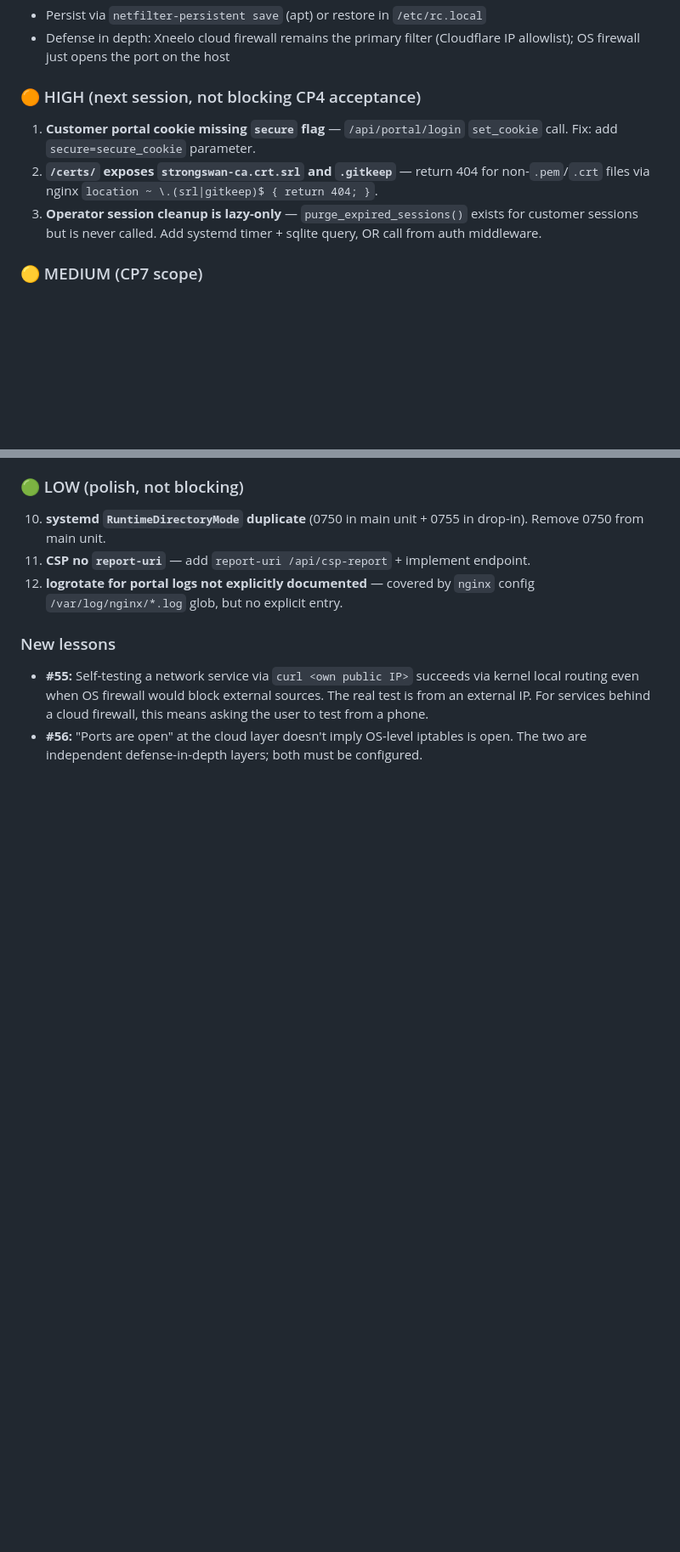
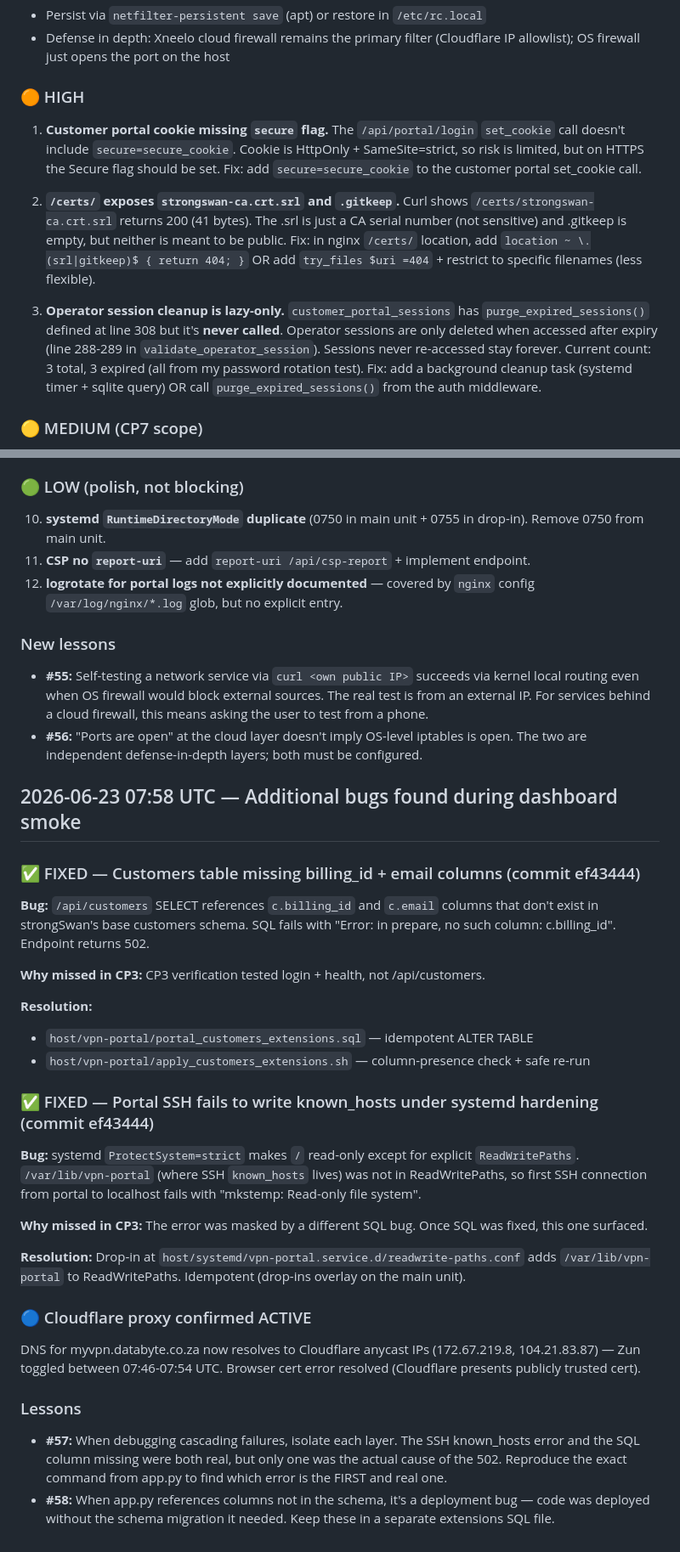
Before and after one commit to Dippie-WP/databyte-Ikev2, a Markdown page: docs/ISSUES-LOG.md, 2 parts joined by grey strips. Shown at 85% size. Rendered like a GitHub page; blank space fills up the shorter version.

Commit message:
docs: add 2 fixed bugs + Cloudflare proxy activation to ISSUES-LOG

```diff
--- a/docs/ISSUES-LOG.md
+++ b/docs/ISSUES-LOG.md
@@ -263,11 +263,13 @@ Reference rules snapshot committed at `host/firewall/rules.v4`.
 - Persist via `netfilter-persistent save` (apt) or restore in `/etc/rc.local`
 - Defense in depth: Xneelo cloud firewall remains the primary filter (Cloudflare IP allowlist); OS firewall just opens the port on the host
 
-### 🟠 HIGH (next session, not blocking CP4 acceptance)
+### 🟠 HIGH
 
-1. **Customer portal cookie missing `secure` flag** — `/api/portal/login` `set_cookie` call. Fix: add `secure=secure_cookie` parameter.
-2. **`/certs/` exposes `strongswan-ca.crt.srl` and `.gitkeep`** — return 404 for non-`.pem`/`.crt` files via nginx `location ~ \.(srl|gitkeep)$ { return 404; }`.
-3. **Operator session cleanup is lazy-only** — `purge_expired_sessions()` exists for customer sessions but is never called. Add systemd timer + sqlite query, OR call from auth middleware.
+1. **Customer portal cookie missing `secure` flag.** The `/api/portal/login` `set_cookie` call doesn't include `secure=secure_cookie`. Cookie is HttpOnly + SameSite=strict, so risk is limited, but on HTTPS the Secure flag should be set. Fix: add `secure=secure_cookie` to the customer portal set_cookie call.
+
+2. **`/certs/` exposes `strongswan-ca.crt.srl` and `.gitkeep`.** Curl shows `/certs/strongswan-ca.crt.srl` returns 200 (41 bytes). The .srl is just a CA serial number (not sensitive) and .gitkeep is empty, but neither is meant to be public. Fix: in nginx `/certs/` location, add `location ~ \.(srl|gitkeep)$ { return 404; }` OR add `try_files $uri =404` + restrict to specific filenames (less flexible).
+
+3. **Operator session cleanup is lazy-only.** `customer_portal_sessions` has `purge_expired_sessions()` defined at line 308 but it's **never called**. Operator sessions are only deleted when accessed after expiry (line 288-289 in `validate_operator_session`). Sessions never re-accessed stay forever. Current count: 3 total, 3 expired (all from my password rotation test). Fix: add a background cleanup task (systemd timer + sqlite query) OR call `purge_expired_sessions()` from the auth middleware.
 
 ### 🟡 MEDIUM (CP7 scope)
 
@@ -287,3 +289,46 @@ Reference rules snapshot committed at `host/firewall/rules.v4`.
 ### New lessons
 - **#55:** Self-testing a network service via `curl <own public IP>` succeeds via kernel local routing even when OS firewall would block external sources. The real test is from an external IP. For services behind a cloud firewall, this means asking the user to test from a phone.
 - **#56:** "Ports are open" at the cloud layer doesn't imply OS-level iptables is open. The two are independent defense-in-depth layers; both must be configured.
+
+## 2026-06-23 07:58 UTC — Additional bugs found during dashboard smoke
+
+### ✅ FIXED — Customers table missing billing_id + email columns (commit ef43444)
+
+**Bug:** `/api/customers` SELECT references `c.billing_id` and `c.email` columns
+that don't exist in strongSwan's base customers schema. SQL fails with
+"Error: in prepare, no such column: c.billing_id". Endpoint returns 502.
+
+**Why missed in CP3:** CP3 verification tested login + health, not /api/customers.
+
+**Resolution:**
+- `host/vpn-portal/portal_customers_extensions.sql` — idempotent ALTER TABLE
+- `host/vpn-portal/apply_customers_extensions.sh` — column-presence check + safe re-run
+
+### ✅ FIXED — Portal SSH fails to write known_hosts under systemd hardening (commit ef43444)
+
+**Bug:** systemd `ProtectSystem=strict` makes `/` read-only except for explicit
+`ReadWritePaths`. `/var/lib/vpn-portal` (where SSH `known_hosts` lives) was
+not in ReadWritePaths, so first SSH connection from portal to localhost
+fails with "mkstemp: Read-only file system".
+
+**Why missed in CP3:** The error was masked by a different SQL bug. Once SQL
+was fixed, this one surfaced.
+
+**Resolution:** Drop-in at `host/systemd/vpn-portal.service.d/readwrite-paths.conf`
+adds `/var/lib/vpn-portal` to ReadWritePaths. Idempotent (drop-ins overlay
+on the main unit).
+
+### 🔵 Cloudflare proxy confirmed ACTIVE
+
+DNS for myvpn.databyte.co.za now resolves to Cloudflare anycast IPs
+(172.67.219.8, 104.21.83.87) — Zun toggled between 07:46-07:54 UTC.
+Browser cert error resolved (Cloudflare presents publicly trusted cert).
+
+### Lessons
+- **#57:** When debugging cascading failures, isolate each layer. The SSH
+  known_hosts error and the SQL column missing were both real, but only
+  one was the actual cause of the 502. Reproduce the exact command from
+  app.py to find which error is the FIRST and real one.
+- **#58:** When app.py references columns not in the schema, it's a
+  deployment bug — code was deployed without the schema migration it
+  needed. Keep these in a separate extensions SQL file.
```
